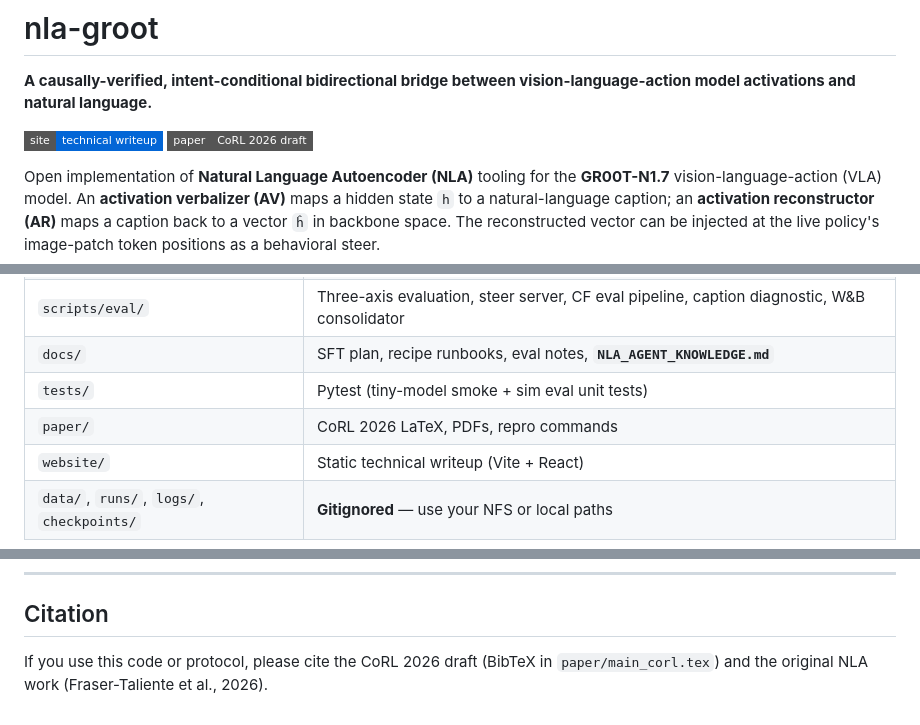
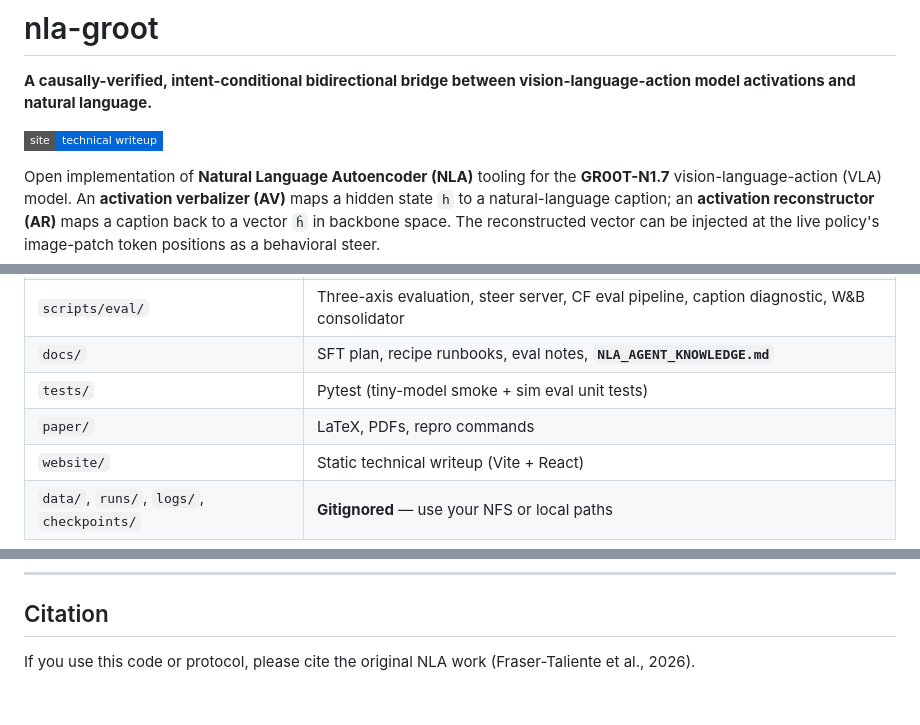
Before and after one commit to CodCodingCode/nla-groot, a Markdown page: README.md, 3 parts joined by grey strips. Rendered like a GitHub page; badges without logos.

Commit message:
README: drop CoRL 2026 references (badge, paper-dir note, citation).
Co-Authored-By: Claude Opus 4.8 (1M context) <noreply@anthropic.com>

```diff
--- a/README.md
+++ b/README.md
@@ -3,7 +3,6 @@
 **A causally-verified, intent-conditional bidirectional bridge between vision-language-action model activations and natural language.**
 
 [![Technical writeup](https://img.shields.io/badge/site-technical_writeup-0366d6?style=flat-square)](https://codcodingcode.github.io/nla-groot/)
-[![CoRL 2026 draft](https://img.shields.io/badge/paper-CoRL_2026_draft-555?style=flat-square)](paper/main_corl.pdf)
 
 Open implementation of **Natural Language Autoencoder (NLA)** tooling for the **GR00T-N1.7** vision-language-action (VLA) model. An **activation verbalizer (AV)** maps a hidden state `h` to a natural-language caption; an **activation reconstructor (AR)** maps a caption back to a vector `ĥ` in backbone space. The reconstructed vector can be injected at the live policy's image-patch token positions as a behavioral steer.
 
@@ -252,7 +251,7 @@ Polls the SFT log for `SFT done`, then runs caption diagnostic → steer server
 | `scripts/eval/` | Three-axis evaluation, steer server, CF eval pipeline, caption diagnostic, W&B consolidator |
 | `docs/` | SFT plan, recipe runbooks, eval notes, **`NLA_AGENT_KNOWLEDGE.md`** |
 | `tests/` | Pytest (tiny-model smoke + sim eval unit tests) |
-| `paper/` | CoRL 2026 LaTeX, PDFs, repro commands |
+| `paper/` | LaTeX, PDFs, repro commands |
 | `website/` | Static technical writeup (Vite + React) |
 | `data/`, `runs/`, `logs/`, `checkpoints/` | **Gitignored** — use your NFS or local paths |
 
@@ -281,4 +280,4 @@ Smoke tests use a tiny random Qwen config so CI does not need the full 4B checkp
 
 ## Citation
 
-If you use this code or protocol, please cite the CoRL 2026 draft (BibTeX in `paper/main_corl.tex`) and the original NLA work (Fraser-Taliente et al., 2026).
+If you use this code or protocol, please cite the original NLA work (Fraser-Taliente et al., 2026).
```
